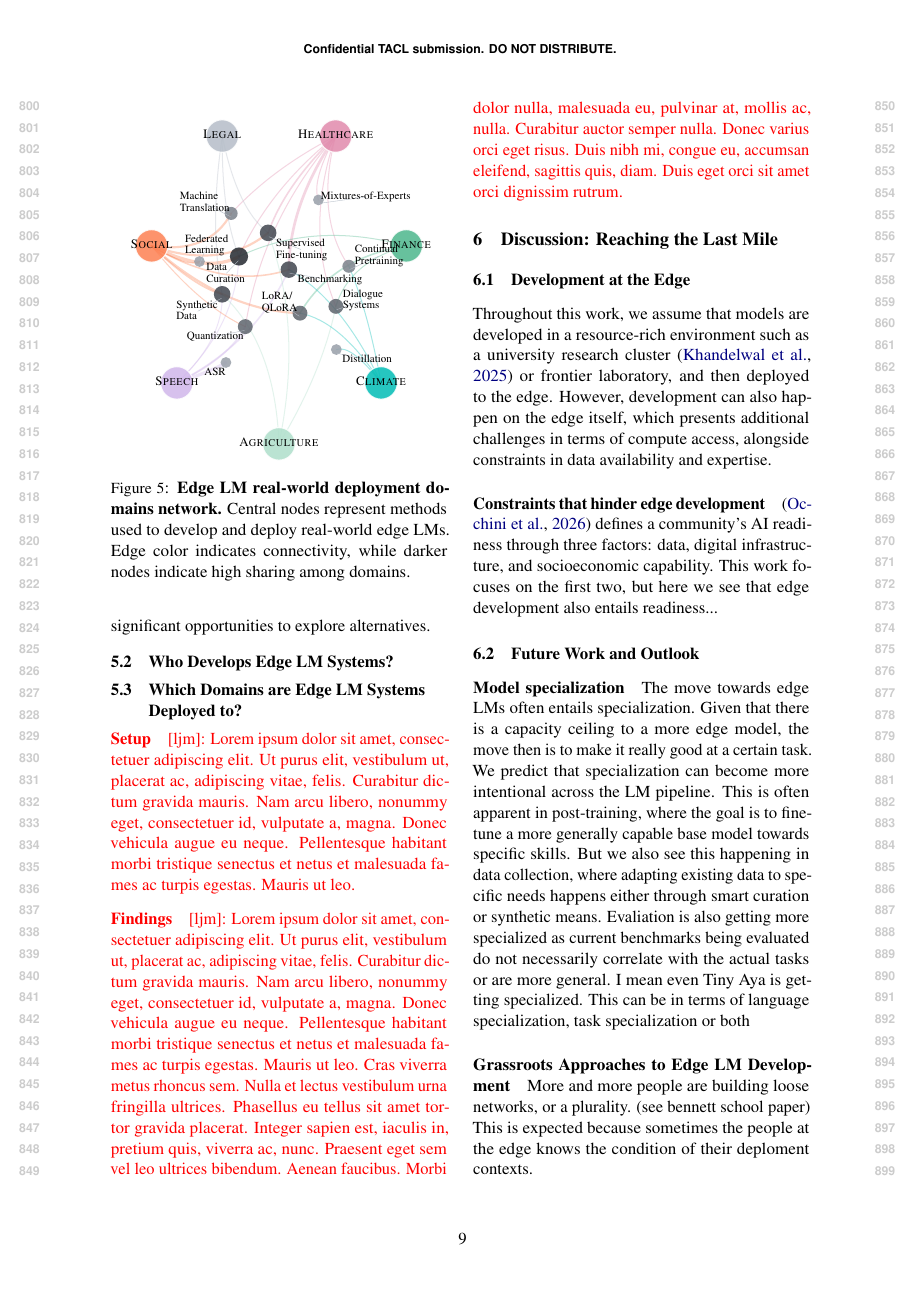
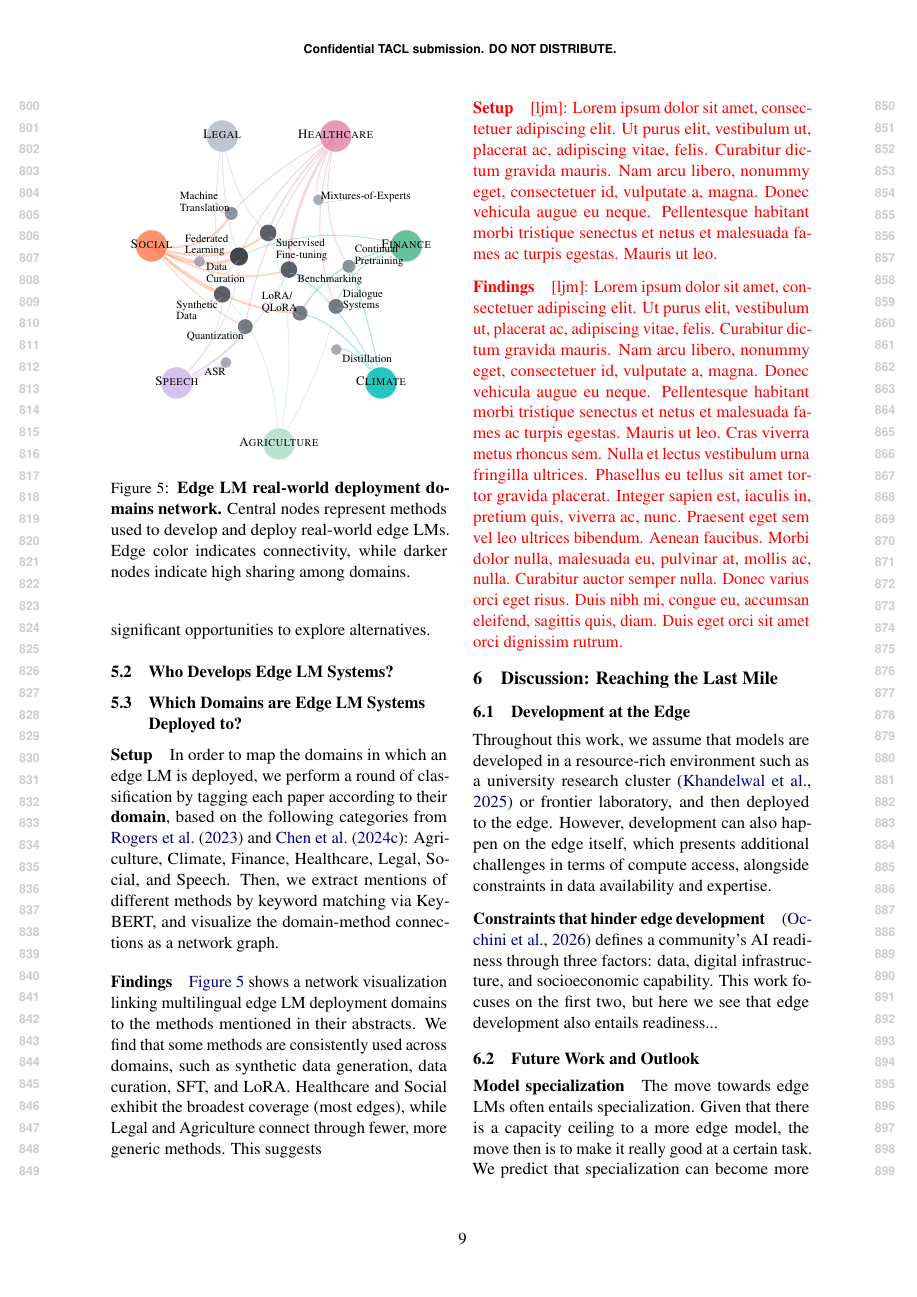
Before and after one commit to ljvmiranda921/multilinguality-at-the-edge, a LaTeX paper (tacl2021v1-template.tex): page 9 of 28. Compiled offline with pdfLaTeX.

Commit message:
[wip] Update

```diff
--- a/tacl2021v1-template.tex
+++ b/tacl2021v1-template.tex
@@ -578,25 +564,20 @@ This suggests that edge LM deployments tend to favor specific methods, leaving s
 \end{figure}
 
 
-% \paragraph{Findings}
-% \autoref{fig:domain_method_network} shows a network visualization linking multilingual edge LM deployment domains to the methods mentioned in their abstracts.
-% We find that some methods are consistently used across domains, such as synthetic data generation, data curation, SFT, and LoRA.
-% Healthcare and Social exhibit the broadest coverage (most edges), while Legal and Agriculture connect through fewer, more generic methods.
-% When viewing these real-world deployments alongside the other surveyed papers (\autoref{fig:literature_clusters_map}),
-% we see that they concentrate near select keywords, indicating methodological commonalities.
-% Our findings suggest that actual edge LM deployments tend to favor specific methods, leaving significant opportunities to explore alternatives.
+\subsection{Which Domains are Edge LM Systems Deployed to?}
+\label{sec:which_domains_are_edge_lm_systems}
 
+\paragraph{Setup}
+In order to map the domains in which an edge LM is deployed,
+we perform a round of classification by tagging each paper according to their \textbf{domain}, based on the following categories from \citet{rogers-etal-2023-qa} and \citet{chen2024a}: Agriculture, Climate, Finance, Healthcare, Legal, Social, and Speech.
+Then, we extract mentions of different methods by keyword matching via KeyBERT, and visualize the domain-method connections as a network graph.
 
-% \subsection{Directionality of Methods}
+\paragraph{Findings}
+\autoref{fig:domain_method_network} shows a network visualization linking multilingual edge LM deployment domains to the methods mentioned in their abstracts.
+We find that some methods are consistently used across domains, such as synthetic data generation, data curation, SFT, and LoRA.
+Healthcare and Social exhibit the broadest coverage (most edges), while Legal and Agriculture connect through fewer, more generic methods.
+This suggests
 
-% % \paragraph{Not just applying X to Y (and vice versa)}
-% During the survey process, we find that a common approach to
-
-
-% \subsection{Siloed Evaluation}
-% \label{sec:evaluation_is_siloed}
-
-% analysis, from your survey, how many efficiency papers are evaluating on multilinguality
 
 \paragraph{Setup}
 \ljm{\lipsum[1][1-7]}
```
Also changed, not shown: tacl2021v1-template.tex (14 more changed lines).
